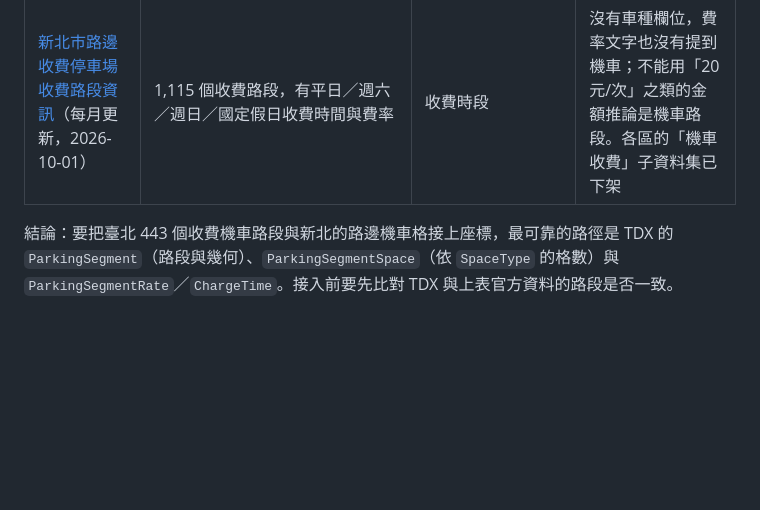
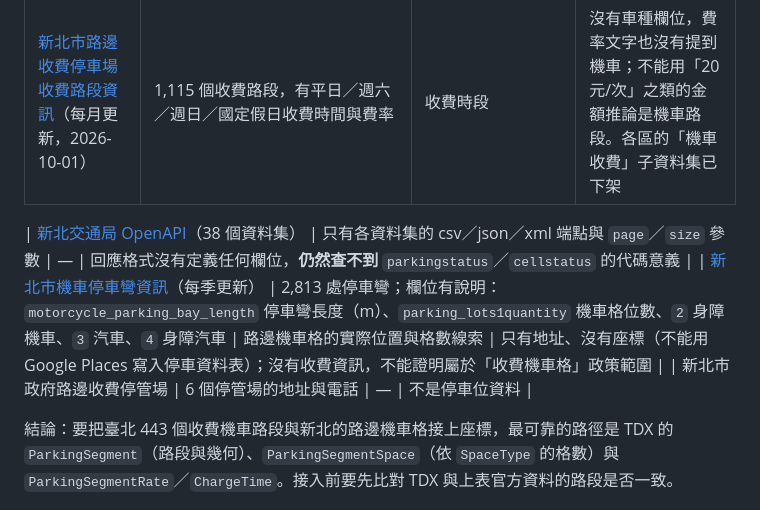
Before and after one commit to smvt1215/heavy-motorcycle-parking, a Markdown page: docs/twin-city-data-gaps.md, the part around the change. Drawn GitHub-style; blank space fills up the shorter version.

Commit message:
docs: add New Taipei transport OpenAPI review to gap report
Refs #33

Co-Authored-By: Claude Opus 5.5 <noreply@anthropic.com>
Claude-Session: https://claude.ai/code/session_013JA1h5AkTAKoqjwUmFwaZN

```diff
--- a/docs/twin-city-data-gaps.md
+++ b/docs/twin-city-data-gaps.md
@@ -79,6 +79,10 @@
 | [臺北市各行政區路邊收費路段資訊](https://data.taipei/dataset/detail?id=99392a71-4e8a-42e1-b605-20dfa7bb5f8c)（停管處，ODS，資源更新 2026-03-27，SHA-256 `ee138feb…70c3`） | 2,863 列；**443 個收費機車路段、65,081 格**，費率 `20`（計次），收費時間如 `9-17`、收費日 `1-6` | 這是臺北「已公告收費一般機車格」路段層級的官方範圍 | 只有路名與起迄路段，沒有座標或幾何。用路名對 SHP 車格會把收費區間外的格子也算進去，所以不能直接接入 |
 | [新北市路邊收費停車場收費路段資訊](https://data.gov.tw/dataset/123808)（每月更新，2026-10-01） | 1,115 個收費路段，有平日／週六／週日／國定假日收費時間與費率 | 收費時段 | 沒有車種欄位，費率文字也沒有提到機車；不能用「20元/次」之類的金額推論是機車路段。各區的「機車收費」子資料集已下架 |
 
+| [新北交通局 OpenAPI](https://data.ntpc.gov.tw/openapi/swagger-ui/index.html?configUrl=%2Fapi%2Fv1%2Fopenapi%2Fswagger%2Fconfig&urls.primaryName=%E6%96%B0%E5%8C%97%E5%B8%82%E6%94%BF%E5%BA%9C%E4%BA%A4%E9%80%9A%E5%B1%80%2838%29)（38 個資料集） | 只有各資料集的 csv／json／xml 端點與 `page`／`size` 參數 | — | 回應格式沒有定義任何欄位，**仍然查不到** `parkingstatus`／`cellstatus` 的代碼意義 |
+| [新北市機車停車彎資訊](https://data.ntpc.gov.tw/datasets/68243cc9-706e-4bf5-96ba-979e0b90d1aa)（每季更新） | 2,813 處停車彎；欄位有說明：`motorcycle_parking_bay_length` 停車彎長度（m）、`parking_lots1quantity` 機車格位數、`2` 身障機車、`3` 汽車、`4` 身障汽車 | 路邊機車格的實際位置與格數線索 | 只有地址、沒有座標（不能用 Google Places 寫入停車資料表）；沒有收費資訊，不能證明屬於「收費機車格」政策範圍 |
+| 新北市政府路邊收費停管場 | 6 個停管場的地址與電話 | — | 不是停車位資料 |
+
 結論：要把臺北 443 個收費機車路段與新北的路邊機車格接上座標，最可靠的路徑是 TDX 的 `ParkingSegment`（路段與幾何）、`ParkingSegmentSpace`（依 `SpaceType` 的格數）與 `ParkingSegmentRate`／`ChargeTime`。接入前要先比對 TDX 與上表官方資料的路段是否一致。
 
 ## 8. 待決定事項
```
